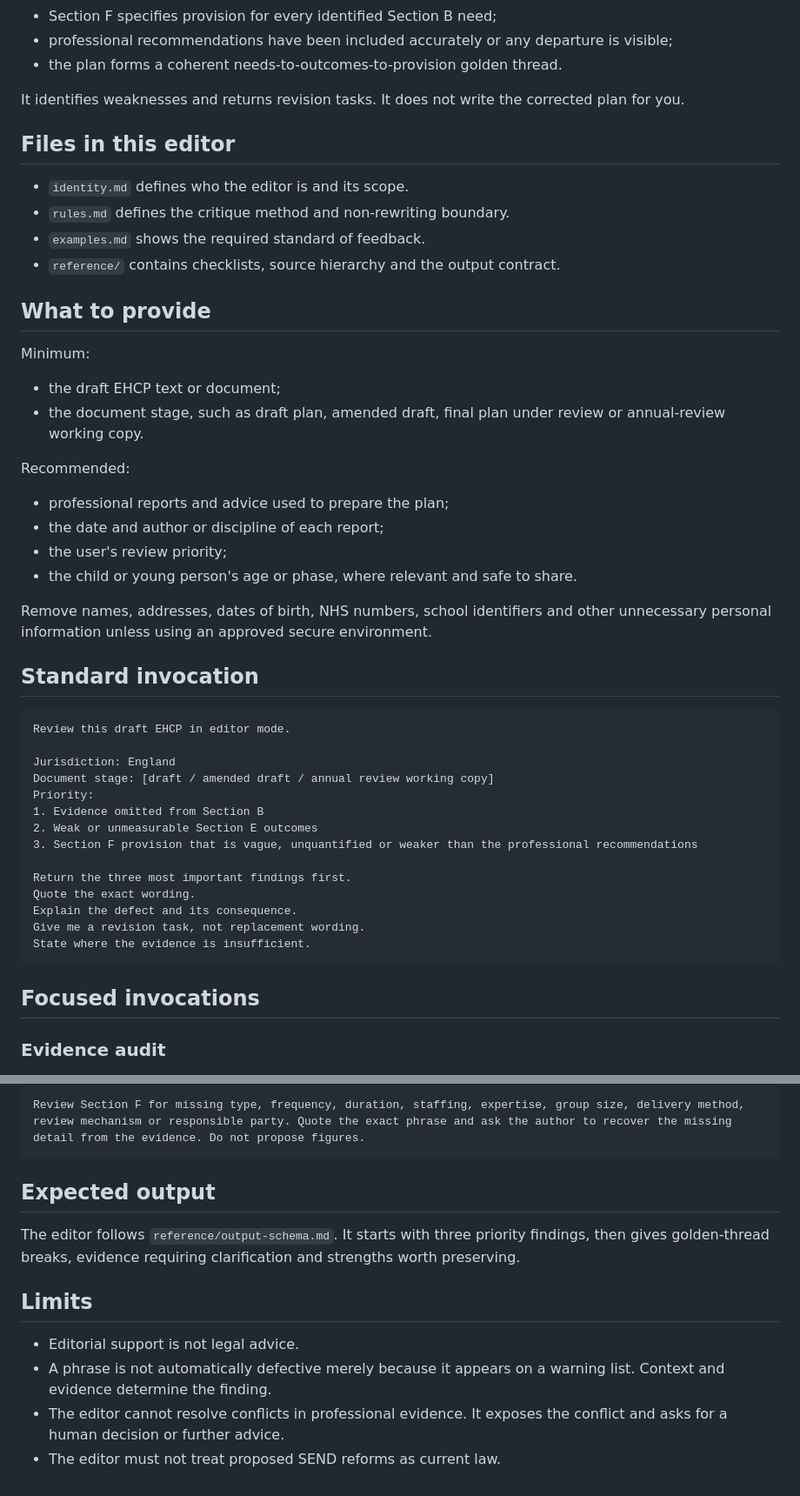
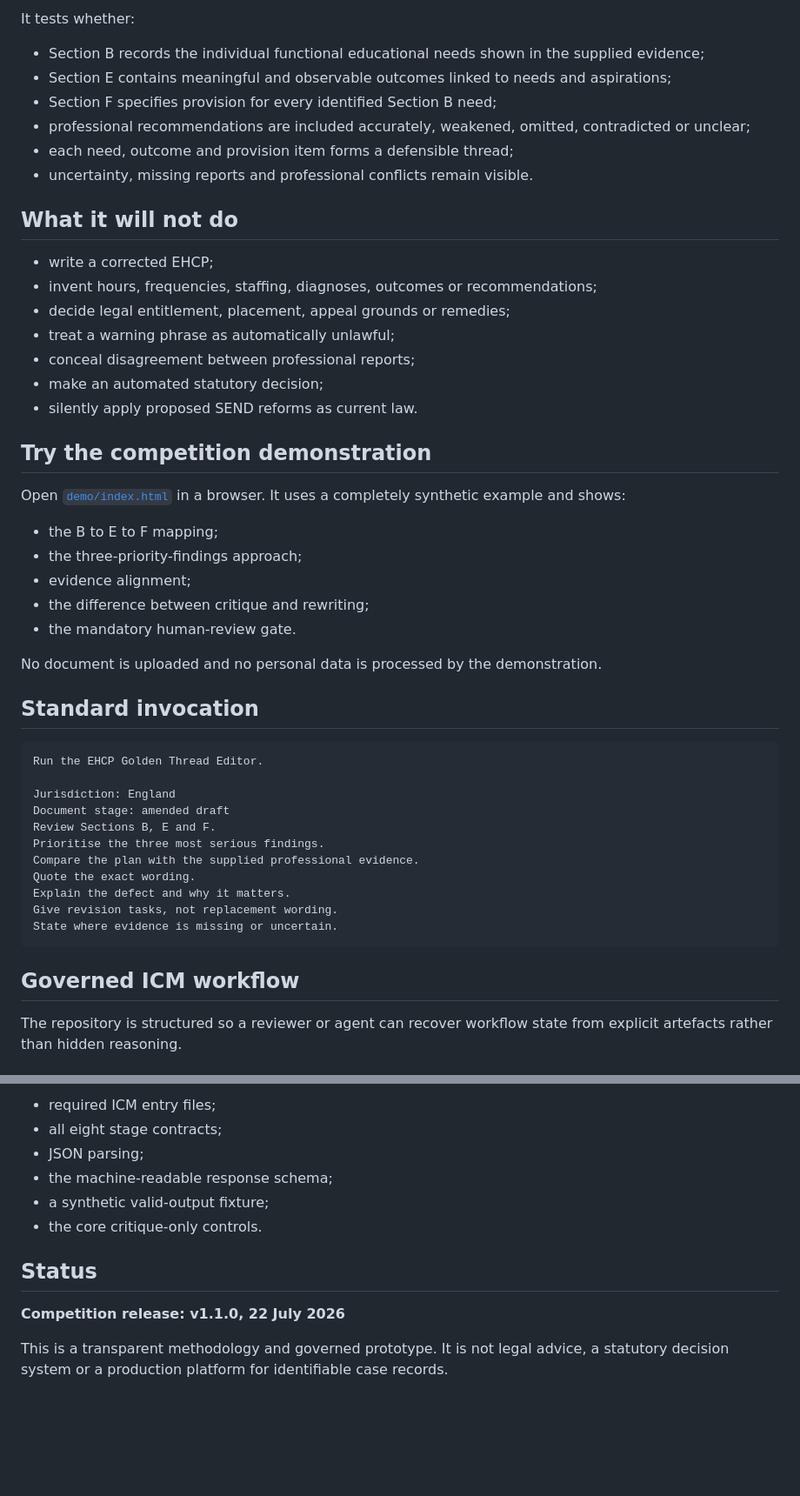
Before and after one commit to stadeuk85/Multilevel, a Markdown page: README.md, 2 parts joined by grey strips. Shown at 87% size. GitHub-like rendering; blank space fills up the shorter version.

Commit message:
Rewrite README for competition release

````diff
--- a/README.md
+++ b/README.md
@@ -9,52 +40,51 @@ This editor reviews a draft Education, Health and Care Plan under the framework
+It tests whether:
+
+- Section B records the individual functional educational needs shown in the supplied evidence;
+- Section E contains meaningful and observable outcomes linked to needs and aspirations;
 - Section F specifies provision for every identified Section B need;
-- professional recommendations have been included accurately or any departure is visible;
-- the plan forms a coherent needs-to-outcomes-to-provision golden thread.
+- professional recommendations are included accurately, weakened, omitted, contradicted or unclear;
+- each need, outcome and provision item forms a defensible thread;
+- uncertainty, missing reports and professional conflicts remain visible.
 
-It identifies weaknesses and returns revision tasks. It does not write the corrected plan for you.
+## What it will not do
 
-## Files in this editor
+- write a corrected EHCP;
+- invent hours, frequencies, staffing, diagnoses, outcomes or recommendations;
+- decide legal entitlement, placement, appeal grounds or remedies;
+- treat a warning phrase as automatically unlawful;
+- conceal disagreement between professional reports;
+- make an automated statutory decision;
+- silently apply proposed SEND reforms as current law.
 
-- `identity.md` defines who the editor is and its scope.
-- `rules.md` defines the critique method and non-rewriting boundary.
-- `examples.md` shows the required standard of feedback.
-- `reference/` contains checklists, source hierarchy and the output contract.
+## Try the competition demonstration
 
-## What to provide
+Open [`demo/index.html`](demo/index.html) in a browser. It uses a completely synthetic example and shows:
 
-Minimum:
+- the B to E to F mapping;
+- the three-priority-findings approach;
+- evidence alignment;
+- the difference between critique and rewriting;
+- the mandatory human-review gate.
 
-- the draft EHCP text or document;
-- the document stage, such as draft plan, amended draft, final plan under review or annual-review working copy.
-
-Recommended:
-
-- professional reports and advice used to prepare the plan;
-- the date and author or discipline of each report;
-- the user's review priority;
-- the child or young person's age or phase, where relevant and safe to share.
-
-Remove names, addresses, dates of birth, NHS numbers, school identifiers and other unnecessary personal information unless using an approved secure environment.
+No document is uploaded and no personal data is processed by the demonstration.
 
 ## Standard invocation
 
 ```text
-Review this draft EHCP in editor mode.
+Run the EHCP Golden Thread Editor.
 
 Jurisdiction: England
-Document stage: [draft / amended draft / annual review working copy]
-Priority:
-1. Evidence omitted from Section B
-2. Weak or unmeasurable Section E outcomes
-3. Section F provision that is vague, unquantified or weaker than the professional recommendations
-
-Return the three most important findings first.
+Document stage: amended draft
+Review Sections B, E and F.
+Prioritise the three most serious findings.
+Compare the plan with the supplied professional evidence.
 Quote the exact wording.
-Explain the defect and its consequence.
-Give me a revision task, not replacement wording.
-State where the evidence is insufficient.
+Explain the defect and why it matters.
+Give revision tasks, not replacement wording.
+State where evidence is missing or uncertain.
 ```
 
-## Focused invocations
+## Governed ICM workflow
 
-### Evidence audit
+The repository is structured so a reviewer or agent can recover workflow state from explicit artefacts rather than hidden reasoning.
 
@@ -72,15 +171,13 @@ Map every Section B need to relevant Section E outcomes and Section F provision.
 
-```text
-Review Section F for missing type, frequency, duration, staffing, expertise, group size, delivery method, review mechanism or responsible party. Quote the exact phrase and ask the author to recover the missing detail from the evidence. Do not propose figures.
-```
+- required ICM entry files;
+- all eight stage contracts;
+- JSON parsing;
+- the machine-readable response schema;
+- a synthetic valid-output fixture;
+- the core critique-only controls.
 
-## Expected output
+## Status
 
-The editor follows `reference/output-schema.md`. It starts with three priority findings, then gives golden-thread breaks, evidence requiring clarification and strengths worth preserving.
+**Competition release: v1.1.0, 22 July 2026**
 
-## Limits
-
-- Editorial support is not legal advice.
-- A phrase is not automatically defective merely because it appears on a warning list. Context and evidence determine the finding.
-- The editor cannot resolve conflicts in professional evidence. It exposes the conflict and asks for a human decision or further advice.
-- The editor must not treat proposed SEND reforms as current law.
+This is a transparent methodology and governed prototype. It is not legal advice, a statutory decision system or a production platform for identifiable case records.
````
Also changed, not shown: other parts of README.md (+110 -10 lines).
